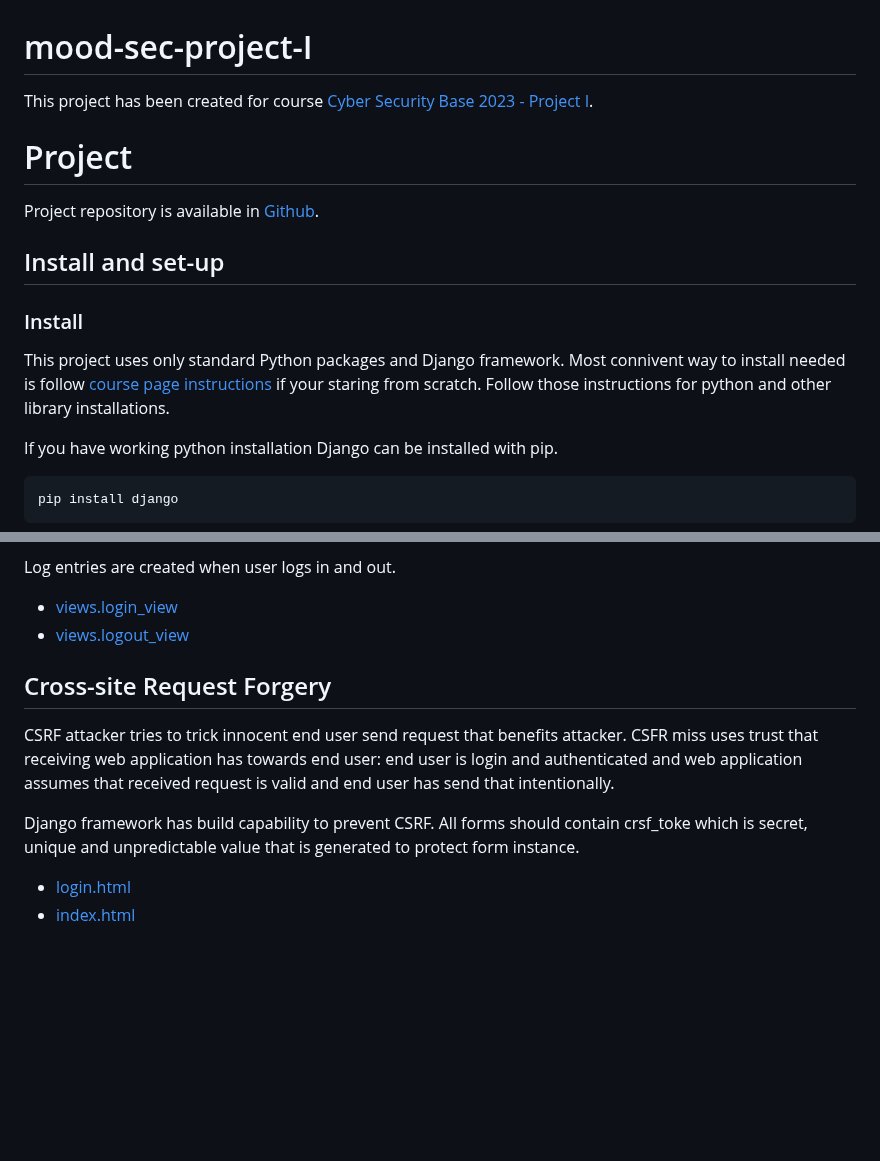
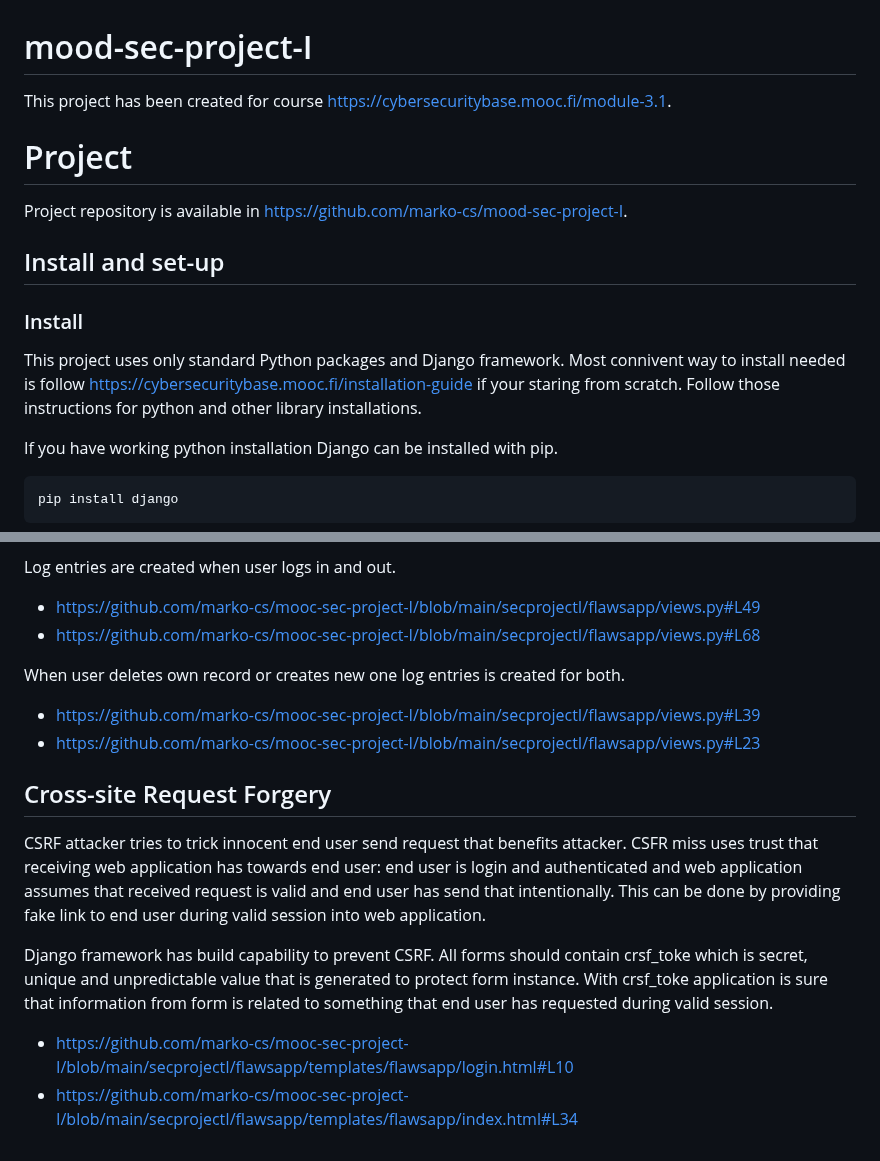
Before and after one commit to marko-cs/mooc-sec-project-I, a Markdown page: README.md, 2 parts joined by grey strips. Rendered like a GitHub page; blank space fills up the shorter version.

Commit message:
Some tuning with text and links

````diff
--- a/README.md
+++ b/README.md
@@ -1,16 +1,16 @@
 # mood-sec-project-I
 
-This project has been created for course [Cyber Security Base 2023 - Project I](https://cybersecuritybase.mooc.fi/module-3.1).
+This project has been created for course https://cybersecuritybase.mooc.fi/module-3.1.
 
 # Project
 
-Project repository is available in [Github](https://github.com/marko-cs/mood-sec-project-I).
+Project repository is available in https://github.com/marko-cs/mood-sec-project-I.
 
 ## Install and set-up
 
 ### Install
 
-This project uses only standard Python packages and Django framework. Most connivent way to install needed is follow [course page instructions](https://cybersecuritybase.mooc.fi/installation-guide) if your staring from scratch. Follow those instructions for python and other library installations.
+This project uses only standard Python packages and Django framework. Most connivent way to install needed is follow https://cybersecuritybase.mooc.fi/installation-guide if your staring from scratch. Follow those instructions for python and other library installations.
 
 If you have working python installation Django can be installed with pip.
 ```
@@ -89,12 +105,16 @@ Added log configuration is not production ready entries are created into console
 
 Log entries are created when user logs in and out.
-- [views.login_view](https://github.com/marko-cs/mooc-sec-project-I/blob/main/secprojectI/flawsapp/views.py#L49)
-- [views.logout_view](https://github.com/marko-cs/mooc-sec-project-I/blob/main/secprojectI/flawsapp/views.py#L68)
+- https://github.com/marko-cs/mooc-sec-project-I/blob/main/secprojectI/flawsapp/views.py#L49
+- https://github.com/marko-cs/mooc-sec-project-I/blob/main/secprojectI/flawsapp/views.py#L68
+
+When user deletes own record or creates new one log entries is created for both.
+- https://github.com/marko-cs/mooc-sec-project-I/blob/main/secprojectI/flawsapp/views.py#L39
+- https://github.com/marko-cs/mooc-sec-project-I/blob/main/secprojectI/flawsapp/views.py#L23
 
 ## Cross-site Request Forgery
 
-CSRF attacker tries to trick innocent end user send request that benefits attacker. CSFR miss uses trust that receiving web application has towards end user: end user is login and authenticated and web application assumes that received request is valid and end user has send that intentionally.
+CSRF attacker tries to trick innocent end user send request that benefits attacker. CSFR miss uses trust that receiving web application has towards end user: end user is login and authenticated and web application assumes that received request is valid and end user has send that intentionally. This can be done by providing fake link to end user during valid session into web application.
 
-Django framework has build capability to prevent CSRF. All forms should contain crsf_toke which is secret, unique and unpredictable value that is generated to protect form instance.
-- [login.html](https://github.com/marko-cs/mooc-sec-project-I/blob/main/secprojectI/flawsapp/templates/flawsapp/login.html#L10)
-- [index.html](https://github.com/marko-cs/mooc-sec-project-I/blob/main/secprojectI/flawsapp/templates/flawsapp/index.html#L34)
+Django framework has build capability to prevent CSRF. All forms should contain crsf_toke which is secret, unique and unpredictable value that is generated to protect form instance. With crsf_toke application is sure that information from form is related to something that end user has requested during valid session.
+- https://github.com/marko-cs/mooc-sec-project-I/blob/main/secprojectI/flawsapp/templates/flawsapp/login.html#L10
+- https://github.com/marko-cs/mooc-sec-project-I/blob/main/secprojectI/flawsapp/templates/flawsapp/index.html#L34
````
Also changed, not shown: other parts of README.md (+28 -12 lines).
